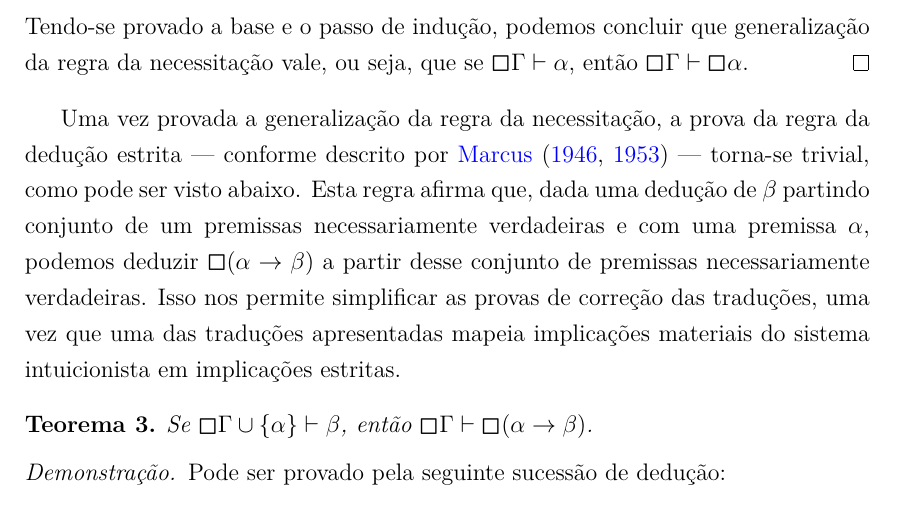
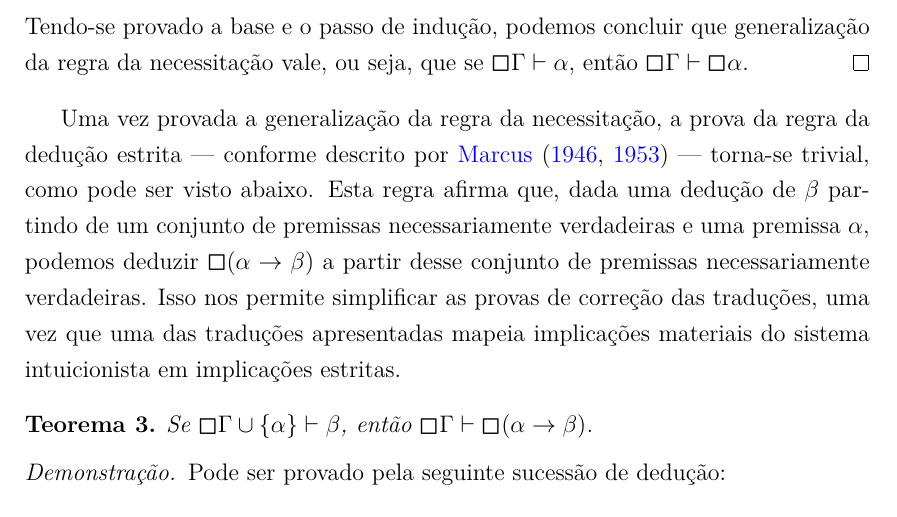
Before and after one commit to babireski/modielities, a LaTeX thesis (thesis.tex, which reads parts/derivations.tex): part of page 22 of 47, cut so that both start at the same text. Compiled offline with XeLaTeX.

Commit message:
Pequena correção

```diff
--- a/parts/derivations.tex
+++ b/parts/derivations.tex
@@ -136,7 +136,7 @@
         \end{proof}
     \end{theorem}
 
-    Uma vez provada a generalização da regra da necessitação, a prova da regra da dedução estrita --- conforme descrito por~\cite{Barcan, Marcus} --- torna-se trivial, como pode ser visto abaixo. Esta regra afirma que, dada uma dedução de $\beta$ partindo conjunto de um premissas necessariamente verdadeiras e com uma premissa $\alpha$, podemos deduzir $\nec(\alpha\to\beta)$ a partir desse conjunto de premissas necessariamente verdadeiras. Isso nos permite simplificar as provas de correção das traduções, uma vez que uma das traduções apresentadas mapeia implicações materiais do sistema intuicionista em implicações estritas.
+    Uma vez provada a generalização da regra da necessitação, a prova da regra da dedução estrita --- conforme descrito por~\cite{Barcan, Marcus} --- torna-se trivial, como pode ser visto abaixo. Esta regra afirma que, dada uma dedução de $\beta$ partindo de um conjunto de premissas necessariamente verdadeiras e uma premissa $\alpha$, podemos deduzir $\nec(\alpha\to\beta)$ a partir desse conjunto de premissas necessariamente verdadeiras. Isso nos permite simplificar as provas de correção das traduções, uma vez que uma das traduções apresentadas mapeia implicações materiais do sistema intuicionista em implicações estritas.
 
     \begin{theorem}\label{strictdeduction}
         $\text{Se }\nec\Gamma\cup\set{\alpha}\entails\beta\text{, então }\nec\Gamma\entails\nec(\alpha\to\beta)$.
```
Also changed, not shown: thesis.pdf.
